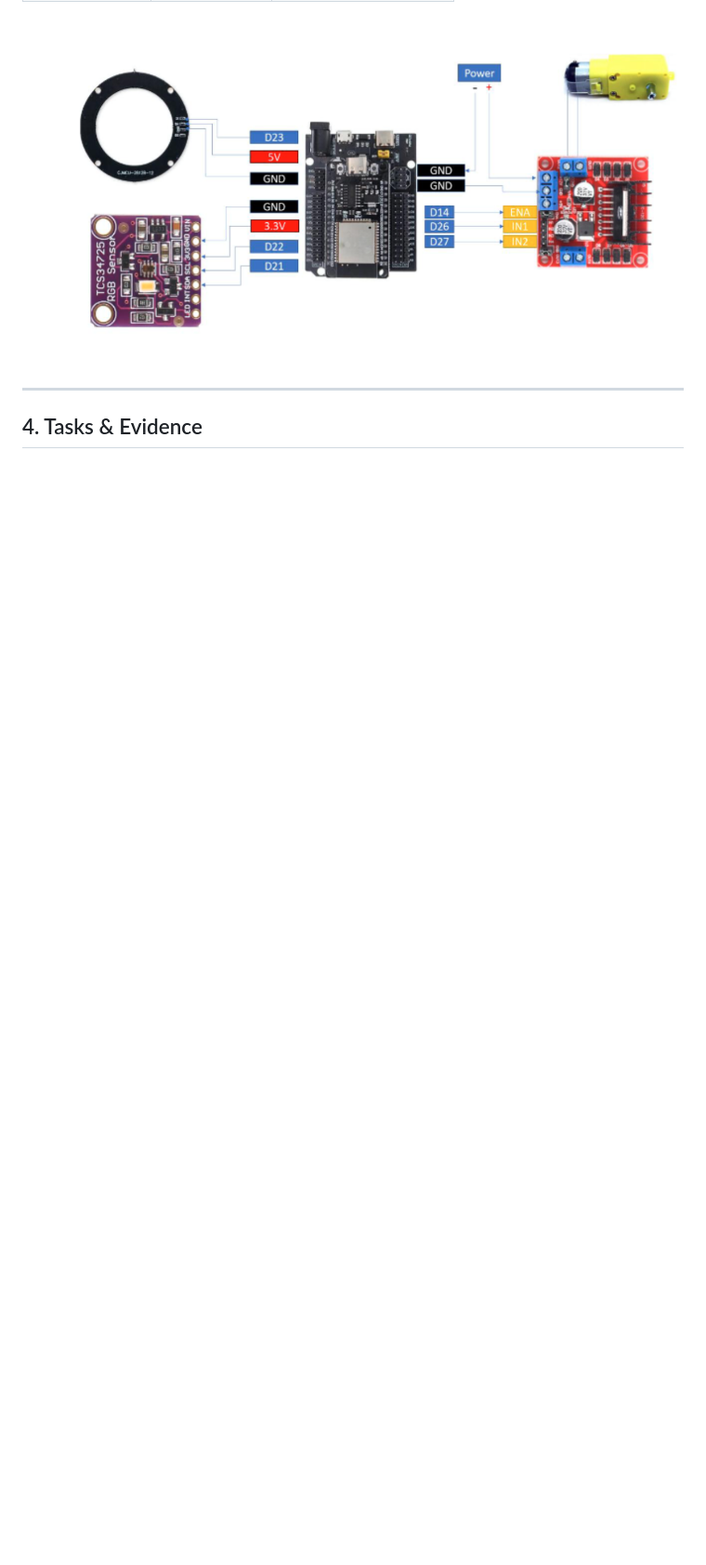
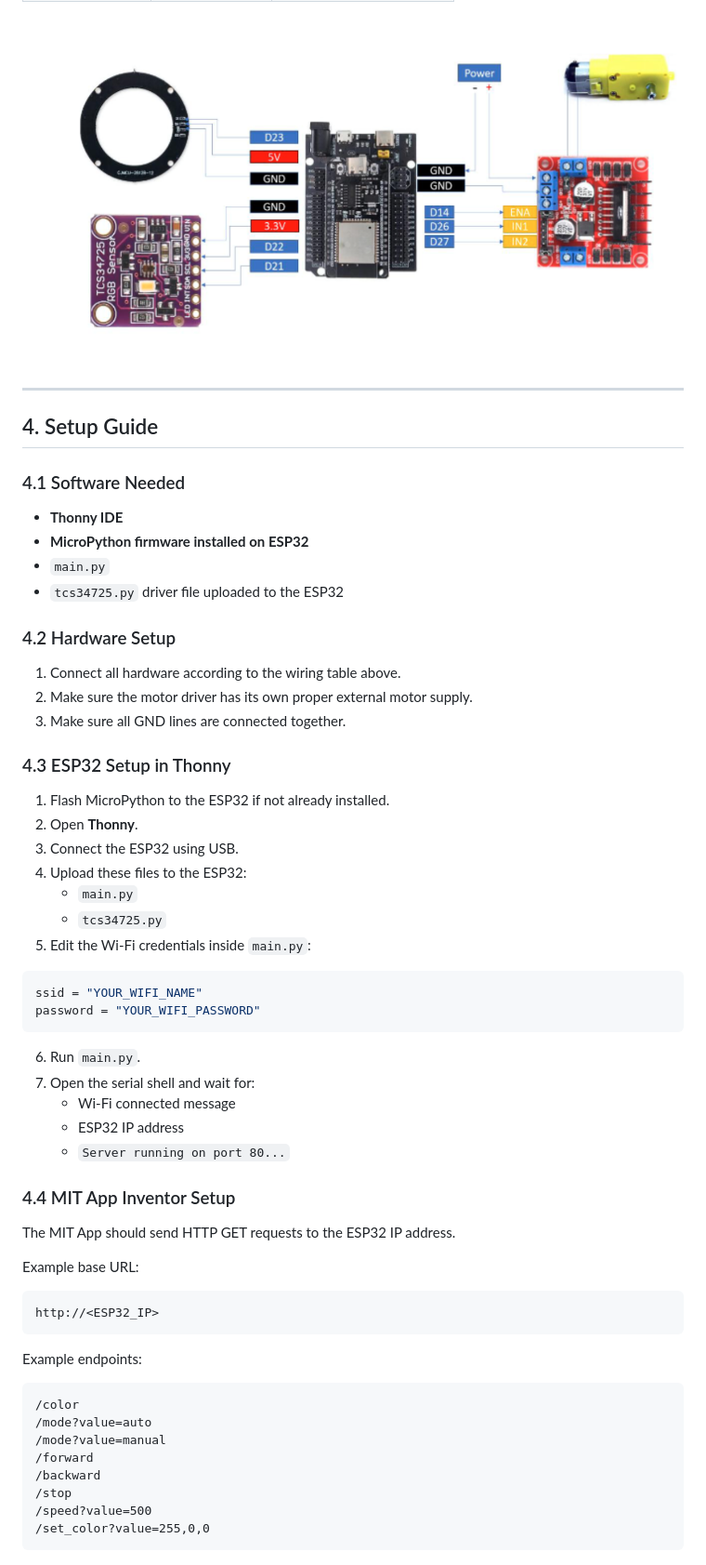
Before and after one commit to ChenChanveasna/spring_2026_iot_003_group_2, a Markdown page: Lab 5/README.md, the part around one of its changes. Shown at 93% size. Rendered like a GitHub page; blank space fills up the shorter version.

````diff
--- a/Lab 5/README.md
+++ b/Lab 5/README.md
@@ -61,4 +71,58 @@ The ESP32 processes color data locally (edge computing) and performs actions bas
 
 ---
 
-## 4. Tasks & Evidence
+## 4. Setup Guide
+
+### 4.1 Software Needed
+- **Thonny IDE**
+- **MicroPython firmware installed on ESP32**
+- `main.py`
+- `tcs34725.py` driver file uploaded to the ESP32
+
+### 4.2 Hardware Setup
+1. Connect all hardware according to the wiring table above.
+2. Make sure the motor driver has its own proper external motor supply.
+3. Make sure all GND lines are connected together.
+
+### 4.3 ESP32 Setup in Thonny
+1. Flash MicroPython to the ESP32 if not already installed.
+2. Open **Thonny**.
+3. Connect the ESP32 using USB.
+4. Upload these files to the ESP32:
+   - `main.py`
+   - `tcs34725.py`
+5. Edit the Wi-Fi credentials inside `main.py`:
+
+```python
+ssid = "YOUR_WIFI_NAME"
+password = "YOUR_WIFI_PASSWORD"
+```
+
+6. Run `main.py`.
+7. Open the serial shell and wait for:
+   - Wi-Fi connected message
+   - ESP32 IP address
+   - `Server running on port 80...`
+
+### 4.4 MIT App Inventor Setup
+The MIT App should send HTTP GET requests to the ESP32 IP address.
+
+Example base URL:
+
+```text
+http://<ESP32_IP>
+```
+
+Example endpoints:
+
+```text
+/color
+/mode?value=auto
+/mode?value=manual
+/forward
+/backward
+/stop
+/speed?value=500
+/set_color?value=255,0,0
+```
+
````
Also changed, not shown: other parts of Lab 5/README.md (+39 -0 lines), Lab 5/images/MIT_block_1.png (added), Lab 5/images/MIT_block_2.png (added), 1 other file.
